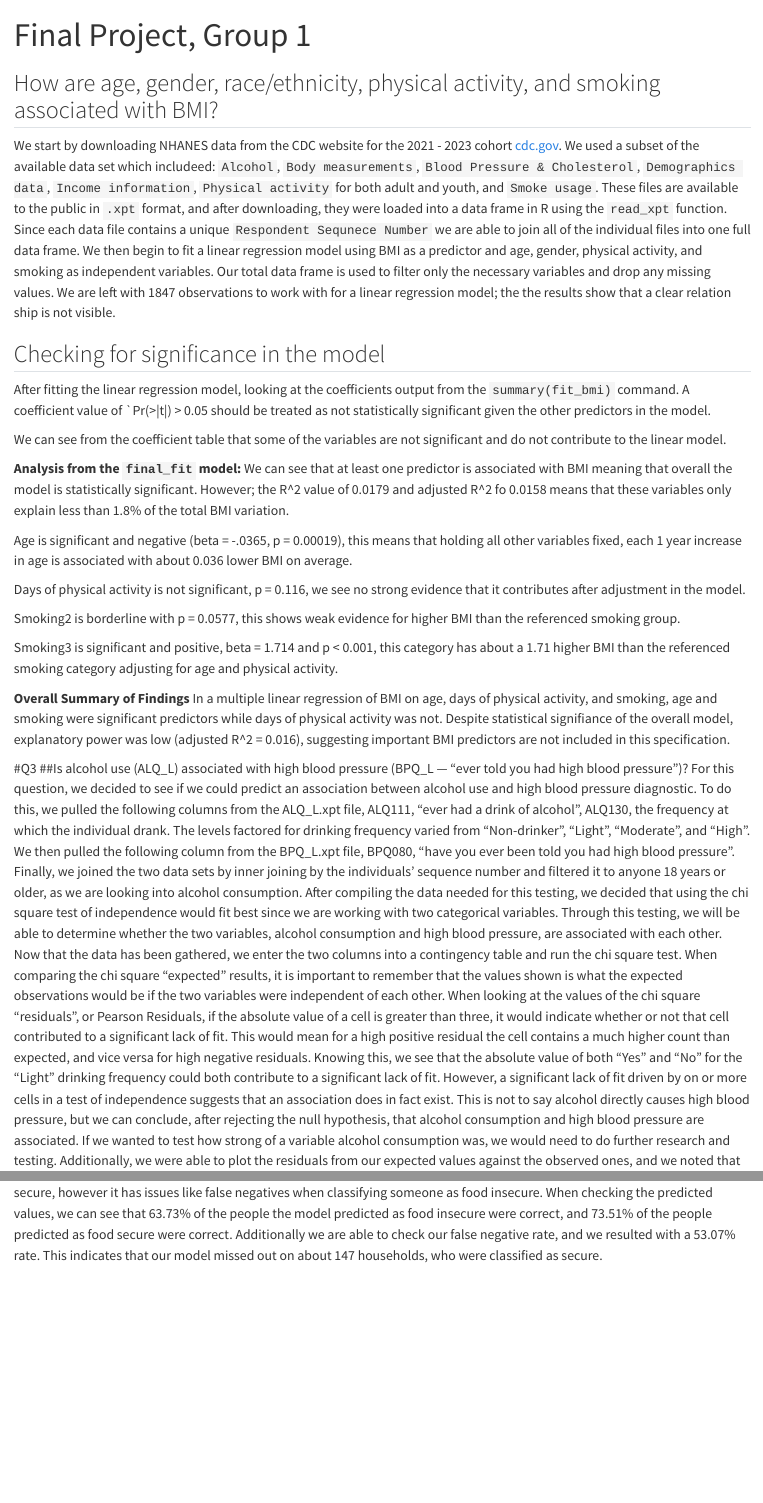
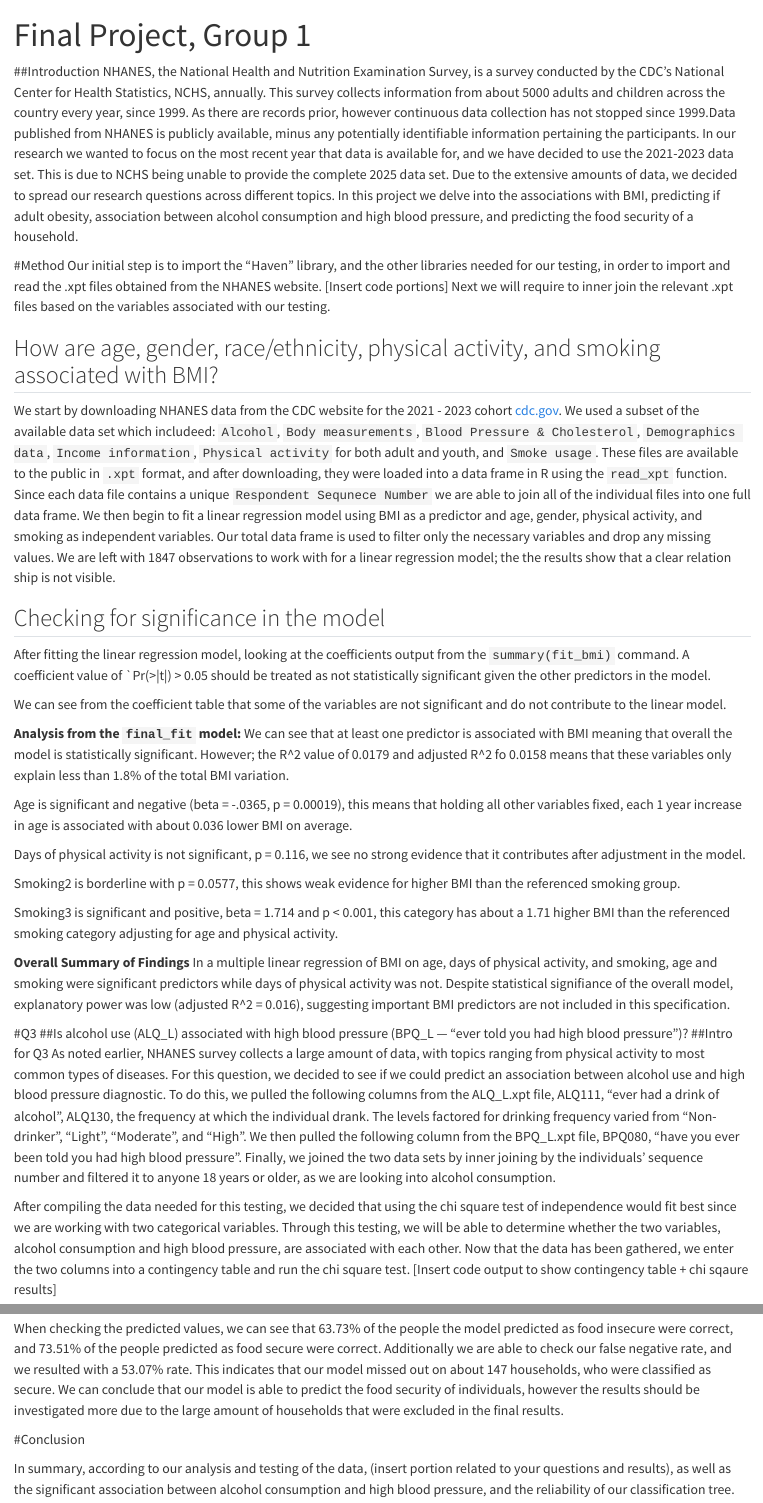
Before and after one commit to jonathan-dale/stats-515-final-project, a Quarto document (data-exploration.qmd): the page in a window 1100 px wide, from its top, and a second part further down, joined at a grey line. Rendered offline with R 4.5, knitr and Pandoc in place of Quarto, with nearby package versions.

Commit message:
added portions of the actual write up
included a short intro for the data and some background for NHANES
added a conclusion section at the bottom. I am ready to edit a quarto file when available

```diff
--- a/data-exploration.qmd
+++ b/data-exploration.qmd
@@ -6,7 +6,14 @@ authors:
   - "Jonathan Dale"
   - "Rashad Chowdhury"
 ---
+##Introduction
+  NHANES, the National Health and Nutrition Examination Survey, is a survey conducted by the CDC's National Center for Health Statistics, NCHS, annually. This survey collects information from about 5000 adults and children across the country every year, since 1999. As there are records prior, however continuous data collection has not stopped since 1999.Data published from NHANES is publicly available, minus any potentially identifiable information pertaining the participants.
+  In our research we wanted to focus on the most recent year that data is available for, and we have decided to use the 2021-2023 data set. This is due to NCHS being unable to provide the complete 2025 data set. Due to the extensive amounts of data, we decided to spread our research questions across different topics. In this project we delve into the associations with BMI, predicting if adult obesity, association between alcohol consumption and high blood pressure, and predicting the food security of a household.
 
+#Method
+  Our initial step is to import the "Haven" library, and the other libraries needed for our testing, in order to import and read the .xpt files obtained from the NHANES website.
+    [Insert code portions]
+  Next we will require to inner join the relevant .xpt files based on the variables associated with our testing.
 
 ## How are age, gender, race/ethnicity, physical activity, and smoking associated with BMI?
 
@@ -42,7 +49,13 @@ In a multiple linear regression of BMI on age, days of physical activity, and sm
 
 #Q3
 ##Is alcohol use (ALQ_L) associated with high blood pressure (BPQ_L — "ever told you had high blood pressure")?
+##Intro for Q3
+  As noted earlier, NHANES survey collects a large amount of data, with topics ranging from physical activity to most common types of diseases.
   For this question, we decided to see if we could predict an association between alcohol use and high blood pressure diagnostic. To do this, we pulled the following columns from the ALQ_L.xpt file, ALQ111, "ever had a drink of alcohol", ALQ130, the frequency at which the individual drank. The levels factored for drinking frequency varied from "Non-drinker", "Light", "Moderate", and "High".  We then pulled the following column from the BPQ_L.xpt file, BPQ080, "have you ever been told you had high blood pressure". Finally, we joined the two data sets by inner joining by the individuals' sequence number and filtered it to anyone 18 years or older, as we are looking into alcohol consumption.
+
+
   After compiling the data needed for this testing, we decided that using the chi square test of independence would fit best since we are working with two categorical variables. Through this testing, we will be able to determine whether the two variables, alcohol consumption and high blood pressure, are associated with each other. Now that the data has been gathered, we enter the two columns into a contingency table and run the chi square test.
+  [Insert code output to show contingency table + chi sqaure results]
+
+
    When comparing the chi square "expected" results, it is important to remember that the values shown is what the expected observations would be if the two variables were independent of each other. When looking at the values of the chi square "residuals", or Pearson Residuals, if the absolute value of a cell is greater than three, it would indicate whether or not that cell contributed to a significant lack of fit. This would mean for a high positive residual the cell contains a much higher count than expected, and vice versa for high negative residuals. Knowing this, we see that the absolute value of both "Yes" and "No" for the "Light" drinking frequency could both contribute to a significant lack of fit.
-  However, a significant lack of fit driven by on or more cells in a test of independence suggests that an association does in fact exist. This is not to say alcohol directly causes high blood pressure, but we can conclude, after rejecting the null hypothesis, that alcohol consumption and high blood pressure are associated. If we wanted to test how strong of a variable alcohol consumption was, we would need to do further research and testing.
@@ -63,2 +93 @@ For this question we acquired FSQ_L.xpt and Demo_L.xpt files from the NHANES dat
   Checking the confusion matrix, we can see that we had a 70.88% accuracy of people being classified correctly. However our true positive and negative rates were 46.93% and 84.65%, meaning that only 46.93% of all food insecure people were correctly classified as food insecure and 84.65% of food secure people were classified correctly. Since we have a high specificity and low sensitivity. We can assume that our model is good at dictating when someone is food secure, however it has issues like false negatives when classifying someone as food insecure.
-    When checking the predicted values, we can see that 63.73% of the people the model predicted as food insecure were correct, and 73.51% of the people predicted as food secure were correct. Additionally we are able to check our false negative rate, and we resulted with a 53.07% rate. This indicates that our model missed out on about 147 households, who were classified as secure.
@@ -64,0 +97,7 @@ For this question we acquired FSQ_L.xpt and Demo_L.xpt files from the NHANES dat
+  When checking the predicted values, we can see that 63.73% of the people the model predicted as food insecure were correct, and 73.51% of the people predicted as food secure were correct. Additionally we are able to check our false negative rate, and we resulted with a 53.07% rate. This indicates that our model missed out on about 147 households, who were classified as secure. We can conclude that our model is able to predict the food security of individuals, however the results should be investigated more due to the large amount of households that were excluded in the final results.
+
+
+
+#Conclusion
+
+In summary, according to our analysis and testing of the data, (insert portion related to your questions and results), as well as the significant association between alcohol consumption and high blood pressure, and the reliability of our classification tree.
```
Also changed, not shown: data-exploration.qmd (22 more changed lines).
